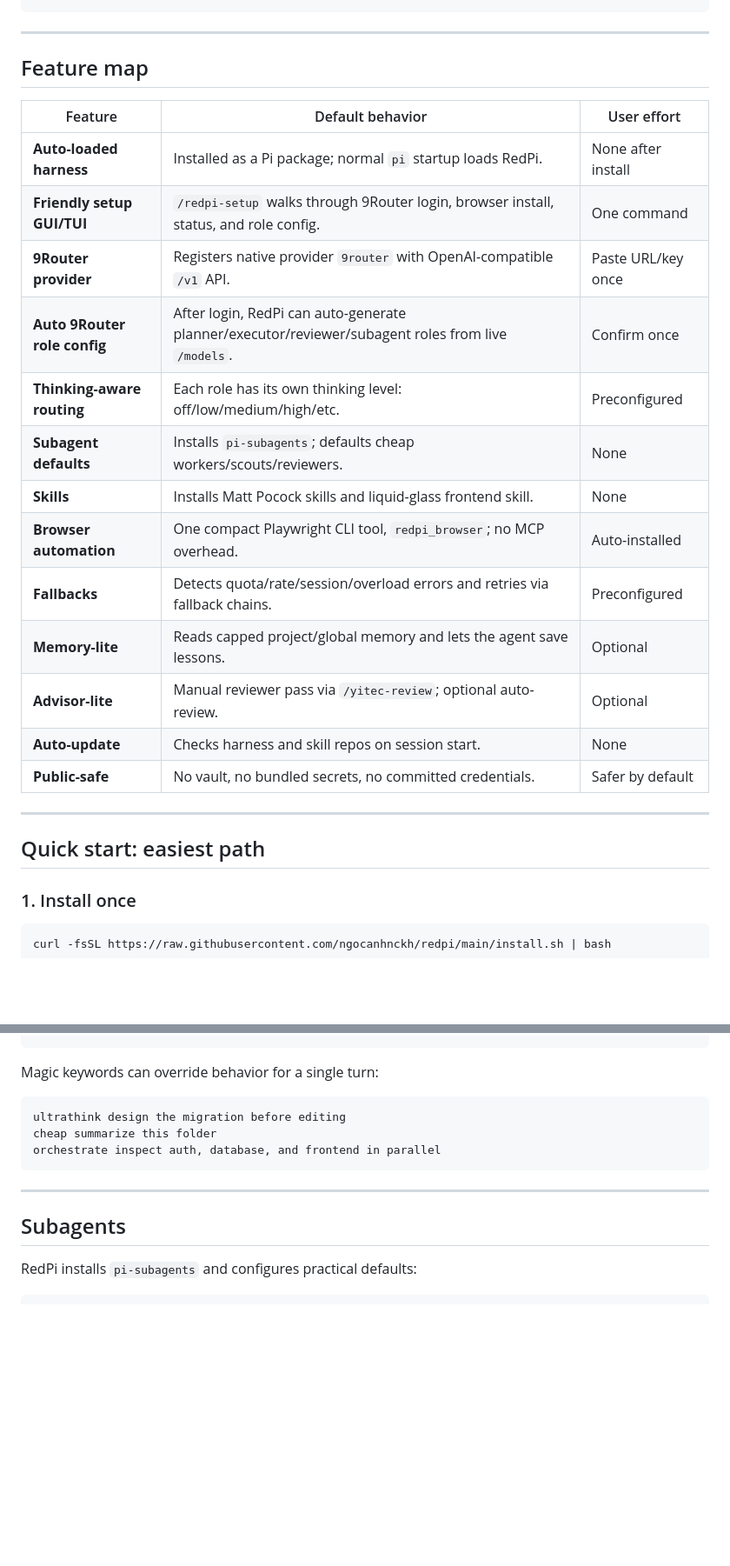
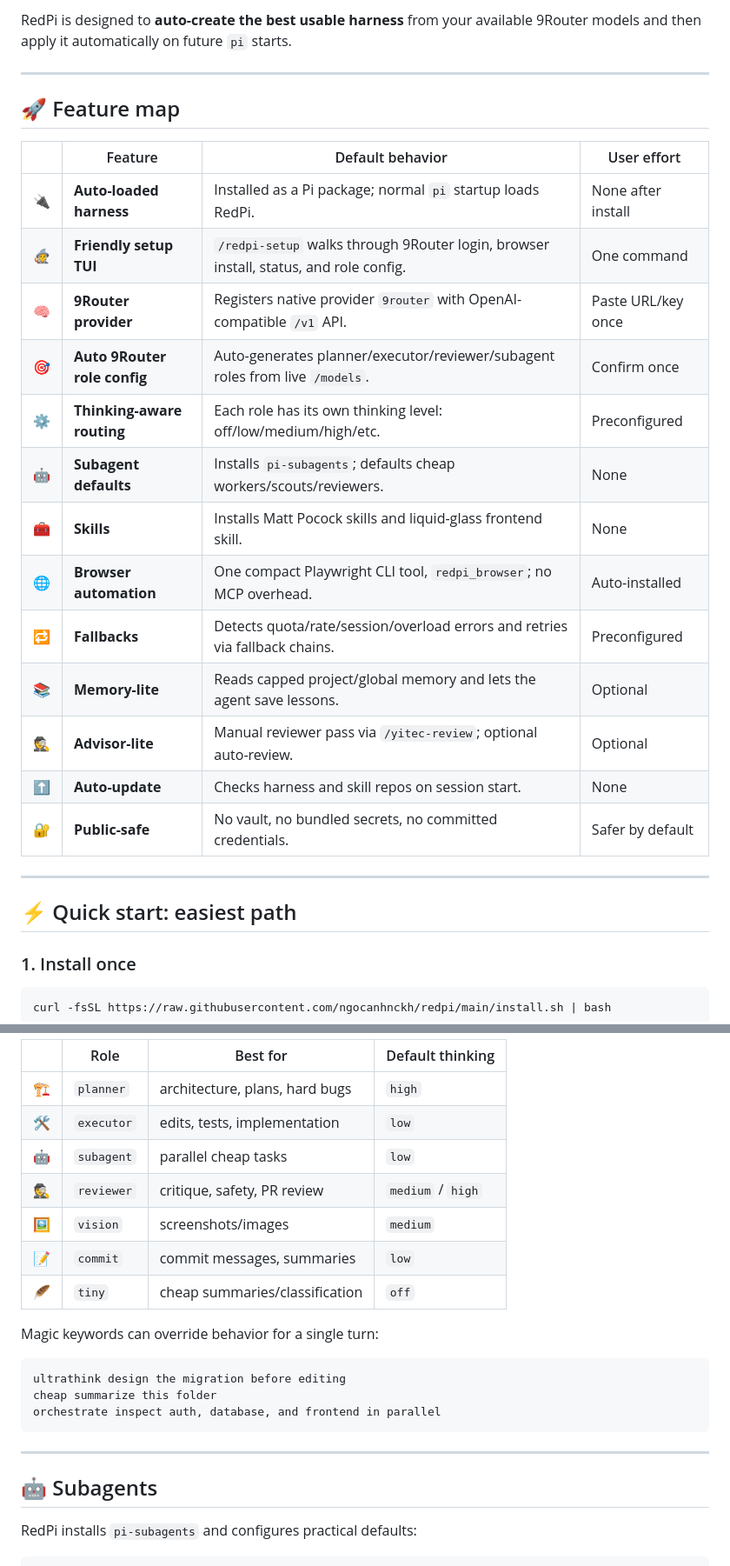
Before and after one commit to ngocanhnckh/redpi, a Markdown page: README.md, 2 parts joined by grey strips. Shown at 87% size. GitHub-like rendering; blank space fills up the shorter version.

Commit message:
Use Mermaid diagrams and icon-rich README

````diff
--- a/README.md
+++ b/README.md
@@ -83,28 +70,30 @@ RedPi auto-loads and applies the best available harness defaults.
 ```
+
+RedPi is designed to **auto-create the best usable harness** from your available 9Router models and then apply it automatically on future `pi` starts.
 
 ---
 
-## Feature map
+## 🚀 Feature map
 
-| Feature | Default behavior | User effort |
-| --- | --- | --- |
-| **Auto-loaded harness** | Installed as a Pi package; normal `pi` startup loads RedPi. | None after install |
-| **Friendly setup GUI/TUI** | `/redpi-setup` walks through 9Router login, browser install, status, and role config. | One command |
-| **9Router provider** | Registers native provider `9router` with OpenAI-compatible `/v1` API. | Paste URL/key once |
-| **Auto 9Router role config** | After login, RedPi can auto-generate planner/executor/reviewer/subagent roles from live `/models`. | Confirm once |
-| **Thinking-aware routing** | Each role has its own thinking level: off/low/medium/high/etc. | Preconfigured |
-| **Subagent defaults** | Installs `pi-subagents`; defaults cheap workers/scouts/reviewers. | None |
-| **Skills** | Installs Matt Pocock skills and liquid-glass frontend skill. | None |
-| **Browser automation** | One compact Playwright CLI tool, `redpi_browser`; no MCP overhead. | Auto-installed |
-| **Fallbacks** | Detects quota/rate/session/overload errors and retries via fallback chains. | Preconfigured |
-| **Memory-lite** | Reads capped project/global memory and lets the agent save lessons. | Optional |
-| **Advisor-lite** | Manual reviewer pass via `/yitec-review`; optional auto-review. | Optional |
-| **Auto-update** | Checks harness and skill repos on session start. | None |
-| **Public-safe** | No vault, no bundled secrets, no committed credentials. | Safer by default |
+|  | Feature | Default behavior | User effort |
+| --- | --- | --- | --- |
+| 🔌 | **Auto-loaded harness** | Installed as a Pi package; normal `pi` startup loads RedPi. | None after install |
+| 🧙 | **Friendly setup TUI** | `/redpi-setup` walks through 9Router login, browser install, status, and role config. | One command |
+| 🧠 | **9Router provider** | Registers native provider `9router` with OpenAI-compatible `/v1` API. | Paste URL/key once |
+| 🎯 | **Auto 9Router role config** | Auto-generates planner/executor/reviewer/subagent roles from live `/models`. | Confirm once |
+| ⚙️ | **Thinking-aware routing** | Each role has its own thinking level: off/low/medium/high/etc. | Preconfigured |
+| 🤖 | **Subagent defaults** | Installs `pi-subagents`; defaults cheap workers/scouts/reviewers. | None |
+| 🧰 | **Skills** | Installs Matt Pocock skills and liquid-glass frontend skill. | None |
+| 🌐 | **Browser automation** | One compact Playwright CLI tool, `redpi_browser`; no MCP overhead. | Auto-installed |
+| 🔁 | **Fallbacks** | Detects quota/rate/session/overload errors and retries via fallback chains. | Preconfigured |
+| 📚 | **Memory-lite** | Reads capped project/global memory and lets the agent save lessons. | Optional |
+| 🕵️ | **Advisor-lite** | Manual reviewer pass via `/yitec-review`; optional auto-review. | Optional |
+| ⬆️ | **Auto-update** | Checks harness and skill repos on session start. | None |
+| 🔐 | **Public-safe** | No vault, no bundled secrets, no committed credentials. | Safer by default |
 
 ---
 
-## Quick start: easiest path
+## ⚡ Quick start: easiest path
 
 ### 1. Install once
 
@@ -273,4 +263,14 @@ RedPi treats models as workers with jobs, not as a single global default.
 ```
+
+|  | Role | Best for | Default thinking |
+| --- | --- | --- | --- |
+| 🏗️ | `planner` | architecture, plans, hard bugs | `high` |
+| 🛠️ | `executor` | edits, tests, implementation | `low` |
+| 🤖 | `subagent` | parallel cheap tasks | `low` |
+| 🕵️ | `reviewer` | critique, safety, PR review | `medium` / `high` |
+| 🖼️ | `vision` | screenshots/images | `medium` |
+| 📝 | `commit` | commit messages, summaries | `low` |
+| 🪶 | `tiny` | cheap summaries/classification | `off` |
 
 Magic keywords can override behavior for a single turn:
 
@@ -282,7 +282,7 @@ orchestrate inspect auth, database, and frontend in parallel
 
 ---
 
-## Subagents
+## 🤖 Subagents
 
 RedPi installs `pi-subagents` and configures practical defaults:
 
````
Also changed, not shown: other parts of README.md (+114 -120 lines).
